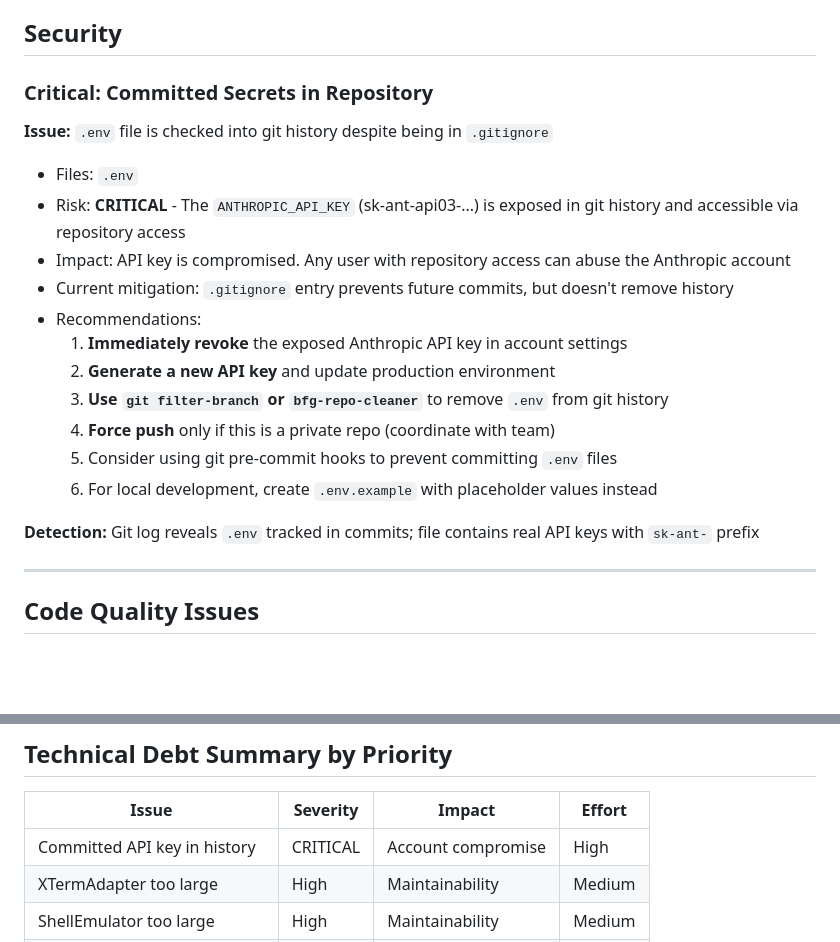
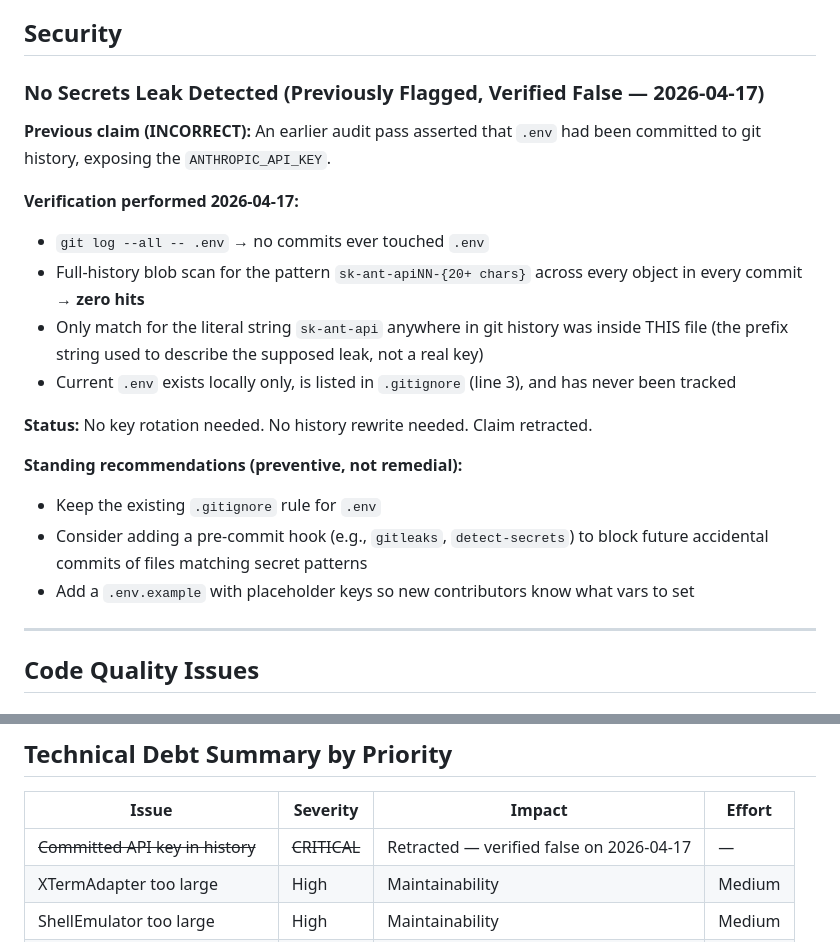
Before and after one commit to Nacho2027/personal-website, a Markdown page: .planning/codebase/CONCERNS.md, 2 parts joined by grey strips. Drawn GitHub-style; blank space fills up the shorter version.

Commit message:
docs: retract false API key leak claim in CONCERNS.md
An earlier codebase audit asserted that .env had been committed
to git history, exposing the Anthropic API key. Verified false
on 2026-04-17:

- `git log --all -- .env` → no commits ever touched .env
- Full-history blob scan for `sk-ant-apiNN-{20+ chars}` → 0 hits
- Only `sk-ant-api` mention in history was the prefix string
  used inside CONCERNS.md itself to describe the supposed leak

No key rotation or history rewrite needed. Replacing the section
with a retraction + preventive recommendations (pre-commit secret
scanning, .env.example). Also striking the row from the priority
summary table.

Co-Authored-By: Claude Opus 4.7 (1M context) <noreply@anthropic.com>

```diff
--- a/.planning/codebase/CONCERNS.md
+++ b/.planning/codebase/CONCERNS.md
@@ -4,22 +4,22 @@
 
 ## Security
 
-### Critical: Committed Secrets in Repository
+### No Secrets Leak Detected (Previously Flagged, Verified False — 2026-04-17)
 
-**Issue:** `.env` file is checked into git history despite being in `.gitignore`
-- Files: `.env`
-- Risk: **CRITICAL** - The `ANTHROPIC_API_KEY` (sk-ant-api03-...) is exposed in git history and accessible via repository access
-- Impact: API key is compromised. Any user with repository access can abuse the Anthropic account
-- Current mitigation: `.gitignore` entry prevents future commits, but doesn't remove history
-- Recommendations:
-  1. **Immediately revoke** the exposed Anthropic API key in account settings
-  2. **Generate a new API key** and update production environment
-  3. **Use `git filter-branch` or `bfg-repo-cleaner`** to remove `.env` from git history
-  4. **Force push** only if this is a private repo (coordinate with team)
-  5. Consider using git pre-commit hooks to prevent committing `.env` files
-  6. For local development, create `.env.example` with placeholder values instead
+**Previous claim (INCORRECT):** An earlier audit pass asserted that `.env` had been committed to git history, exposing the `ANTHROPIC_API_KEY`.
 
-**Detection:** Git log reveals `.env` tracked in commits; file contains real API keys with `sk-ant-` prefix
+**Verification performed 2026-04-17:**
+- `git log --all -- .env` → no commits ever touched `.env`
+- Full-history blob scan for the pattern `sk-ant-apiNN-{20+ chars}` across every object in every commit → **zero hits**
+- Only match for the literal string `sk-ant-api` anywhere in git history was inside THIS file (the prefix string used to describe the supposed leak, not a real key)
+- Current `.env` exists locally only, is listed in `.gitignore` (line 3), and has never been tracked
+
+**Status:** No key rotation needed. No history rewrite needed. Claim retracted.
+
+**Standing recommendations (preventive, not remedial):**
+- Keep the existing `.gitignore` rule for `.env`
+- Consider adding a pre-commit hook (e.g., `gitleaks`, `detect-secrets`) to block future accidental commits of files matching secret patterns
+- Add a `.env.example` with placeholder keys so new contributors know what vars to set
 
 ---
 
@@ -284,7 +284,7 @@
 
 | Issue | Severity | Impact | Effort |
 |-------|----------|--------|--------|
-| Committed API key in history | CRITICAL | Account compromise | High |
+| ~~Committed API key in history~~ | ~~CRITICAL~~ | Retracted — verified false on 2026-04-17 | — |
 | XTermAdapter too large | High | Maintainability | Medium |
 | ShellEmulator too large | High | Maintainability | Medium |
 | No tests | High | Reliability | High |
```
